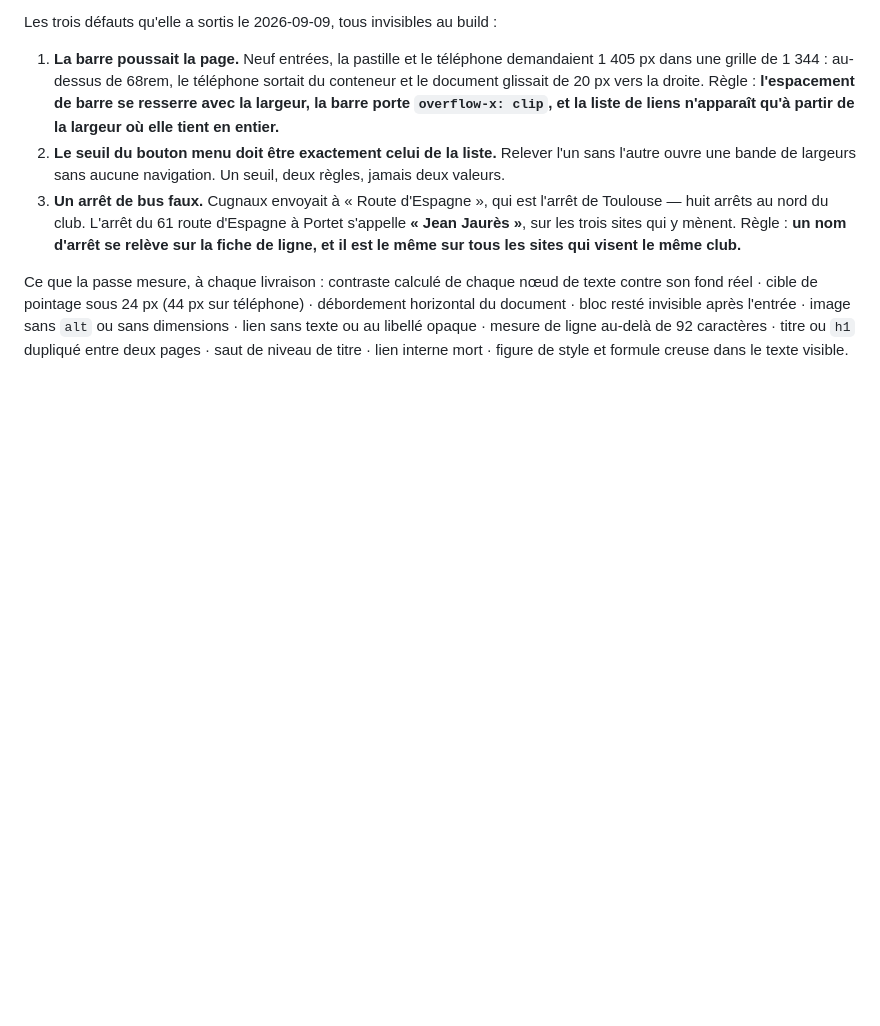
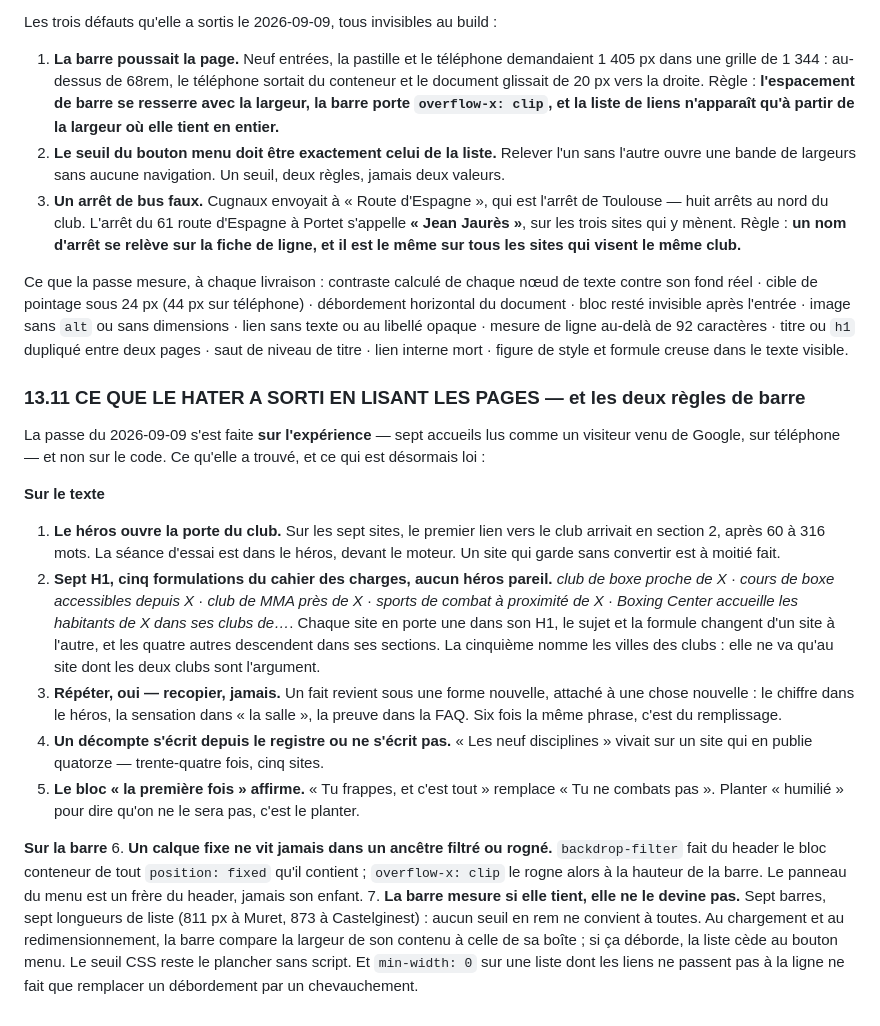
Before and after one commit to Eddy-etame/boxing-center-colomiers, a Markdown page: BLUEPRINT-FAMILLE.md, the part around the change. GitHub-like rendering; blank space fills up the shorter version.

Commit message:
Loi commune §13.11 : ce que le hater a sorti en lisant les pages, et les deux règles de barre
Sept règles : le héros ouvre la porte du club ; sept H1 tirés des cinq formulations du cahier ; répéter sous une forme nouvelle, jamais recopier ; un décompte vient du registre ; le bloc première fois affirme ; un calque fixe ne vit jamais dans un ancêtre filtré ou rogné ; la barre mesure si elle tient.

Co-Authored-By: Claude Fable 5.1 <noreply@anthropic.com>

```diff
--- a/BLUEPRINT-FAMILLE.md
+++ b/BLUEPRINT-FAMILLE.md
@@ -311,3 +311,17 @@ Les trois défauts qu'elle a sortis le 2026-09-09, tous invisibles au build :
 3. **Un arrêt de bus faux.** Cugnaux envoyait à « Route d'Espagne », qui est l'arrêt de Toulouse — huit arrêts au nord du club. L'arrêt du 61 route d'Espagne à Portet s'appelle **« Jean Jaurès »**, sur les trois sites qui y mènent. Règle : **un nom d'arrêt se relève sur la fiche de ligne, et il est le même sur tous les sites qui visent le même club.**
 
 Ce que la passe mesure, à chaque livraison : contraste calculé de chaque nœud de texte contre son fond réel · cible de pointage sous 24 px (44 px sur téléphone) · débordement horizontal du document · bloc resté invisible après l'entrée · image sans `alt` ou sans dimensions · lien sans texte ou au libellé opaque · mesure de ligne au-delà de 92 caractères · titre ou `h1` dupliqué entre deux pages · saut de niveau de titre · lien interne mort · figure de style et formule creuse dans le texte visible.
+
+### 13.11 CE QUE LE HATER A SORTI EN LISANT LES PAGES — et les deux règles de barre
+La passe du 2026-09-09 s'est faite **sur l'expérience** — sept accueils lus comme un visiteur venu de Google, sur téléphone — et non sur le code. Ce qu'elle a trouvé, et ce qui est désormais loi :
+
+**Sur le texte**
+1. **Le héros ouvre la porte du club.** Sur les sept sites, le premier lien vers le club arrivait en section 2, après 60 à 316 mots. La séance d'essai est dans le héros, devant le moteur. Un site qui garde sans convertir est à moitié fait.
+2. **Sept H1, cinq formulations du cahier des charges, aucun héros pareil.** *club de boxe proche de X* · *cours de boxe accessibles depuis X* · *club de MMA près de X* · *sports de combat à proximité de X* · *Boxing Center accueille les habitants de X dans ses clubs de…*. Chaque site en porte une dans son H1, le sujet et la formule changent d'un site à l'autre, et les quatre autres descendent dans ses sections. La cinquième nomme les villes des clubs : elle ne va qu'au site dont les deux clubs sont l'argument.
+3. **Répéter, oui — recopier, jamais.** Un fait revient sous une forme nouvelle, attaché à une chose nouvelle : le chiffre dans le héros, la sensation dans « la salle », la preuve dans la FAQ. Six fois la même phrase, c'est du remplissage.
+4. **Un décompte s'écrit depuis le registre ou ne s'écrit pas.** « Les neuf disciplines » vivait sur un site qui en publie quatorze — trente-quatre fois, cinq sites.
+5. **Le bloc « la première fois » affirme.** « Tu frappes, et c'est tout » remplace « Tu ne combats pas ». Planter « humilié » pour dire qu'on ne le sera pas, c'est le planter.
+
+**Sur la barre**
+6. **Un calque fixe ne vit jamais dans un ancêtre filtré ou rogné.** `backdrop-filter` fait du header le bloc conteneur de tout `position: fixed` qu'il contient ; `overflow-x: clip` le rogne alors à la hauteur de la barre. Le panneau du menu est un frère du header, jamais son enfant.
+7. **La barre mesure si elle tient, elle ne le devine pas.** Sept barres, sept longueurs de liste (811 px à Muret, 873 à Castelginest) : aucun seuil en rem ne convient à toutes. Au chargement et au redimensionnement, la barre compare la largeur de son contenu à celle de sa boîte ; si ça déborde, la liste cède au bouton menu. Le seuil CSS reste le plancher sans script. Et `min-width: 0` sur une liste dont les liens ne passent pas à la ligne ne fait que remplacer un débordement par un chevauchement.
```
